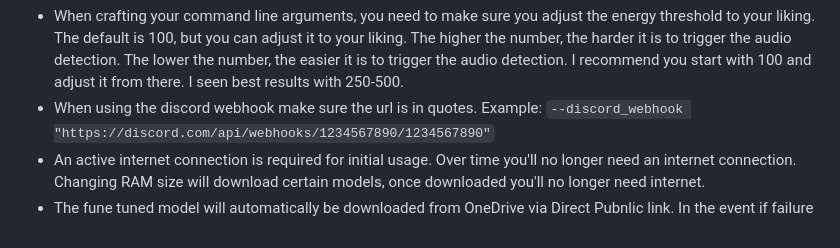
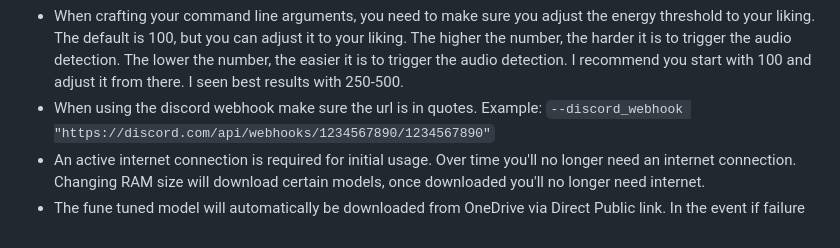
Before and after one commit to cyberofficial/Synthalingua, a Markdown page: README.md, the part around the change. Rendered like a GitHub page.

Commit message:
Update README.md
Minute change to read me
* fixing spelling error :'D

```diff
--- a/README.md
+++ b/README.md
@@ -143,4 +143,4 @@ Command line arguments used. `--ram 12gb --record_timeout 5 --language id --ener
 - When crafting your command line arguments, you need to make sure you adjust the energy threshold to your liking. The default is 100, but you can adjust it to your liking. The higher the number, the harder it is to trigger the audio detection. The lower the number, the easier it is to trigger the audio detection. I recommend you start with 100 and adjust it from there. I seen best results with 250-500.
 - When using the discord webhook make sure the url is in quotes. Example: `--discord_webhook "https://discord.com/api/webhooks/1234567890/1234567890"`
 - An active internet connection is required for initial usage. Over time you'll no longer need an internet connection. Changing RAM size will download certain models, once downloaded you'll no longer need internet.
-- The fune tuned model will automatically be downloaded from OneDrive via Direct Pubnlic link. In the event if failure
+- The fune tuned model will automatically be downloaded from OneDrive via Direct Public link. In the event if failure
```
